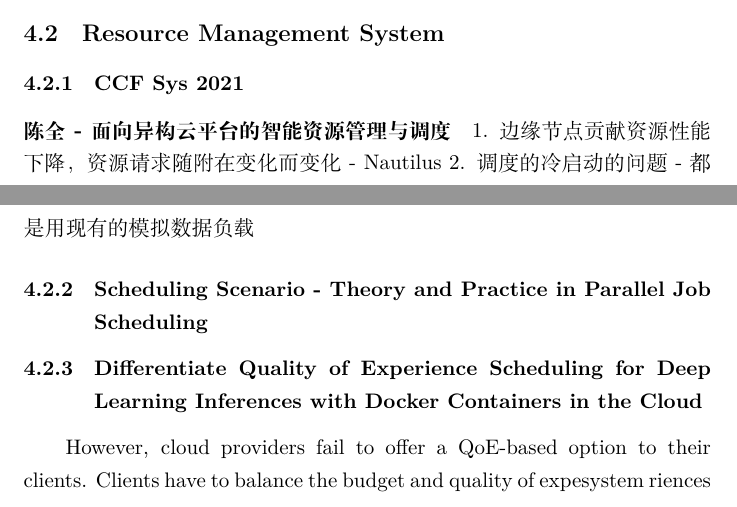
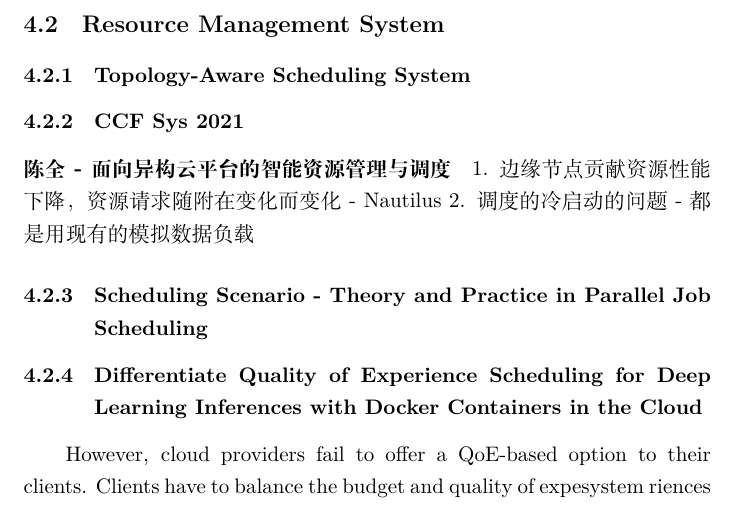
Before and after one commit to zzz0906/Notes, a LaTeX document (main.tex): two parts of pages 19 and 20 of 36 before the commit and part of page 20 of 36 after it, the two joined at a grey line, cut so that both start at the same text. Compiled offline with XeLaTeX.

Commit message:
Updates from Overleaf

```diff
--- a/main.tex
+++ b/main.tex
@@ -334,6 +334,7 @@ In \cite{berral2015aloja} Aloja-ML is presented as a framework for character- iz
 9. what is exactly usage of EOS or PCF?
 
 \subsection{Resource Management System}
+\subsubsection{Topology-Aware Scheduling System}
 \subsubsection{CCF Sys 2021}
 \paragraph{陈全 - 面向异构云平台的智能资源管理与调度}
 1. 边缘节点贡献资源性能下降，资源请求随附在变化而变化 - Nautilus
```
